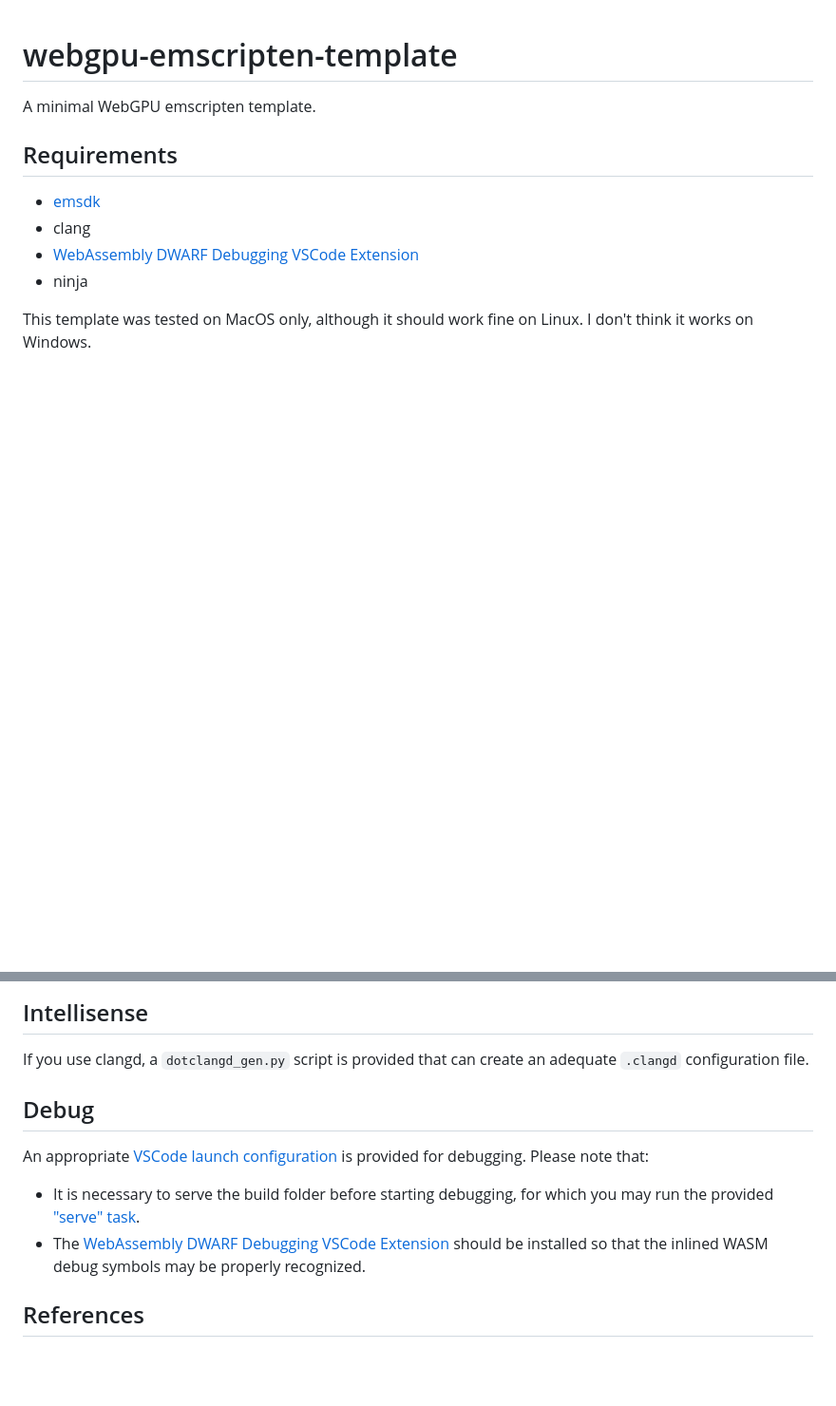
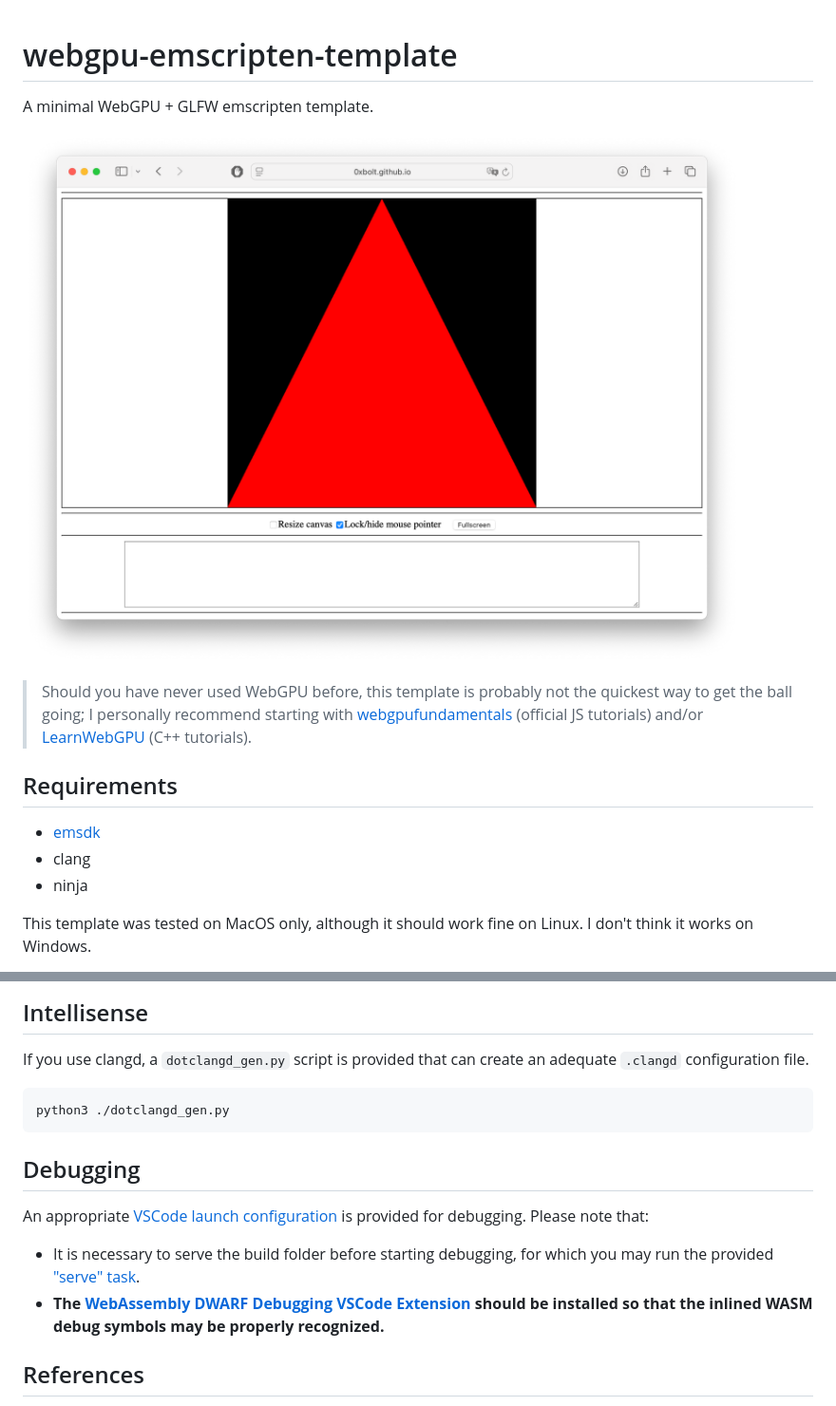
Before and after one commit to 0xbolt/webgpu-emscripten-template, a Markdown page: README.md, 2 parts joined by grey strips. Shown: that part at 95% size. GitHub-like rendering; pictures changed too: screenshot.png (added); blank space fills up the shorter version.

````diff
--- a/README.md
+++ b/README.md
@@ -1,10 +1,13 @@
 # webgpu-emscripten-template
-A minimal WebGPU emscripten template.
+A minimal WebGPU + GLFW emscripten template.
+
+![Screenshot](screenshot.png)
+
+> Should you have never used WebGPU before, this template is probably not the quickest way to get the ball going; I personally recommend starting with [webgpufundamentals](https://webgpufundamentals.org) (official JS tutorials) and/or [LearnWebGPU](https://eliemichel.github.io/LearnWebGPU/) (C++ tutorials).
 
 ## Requirements
 - [emsdk](https://github.com/emscripten-core/emsdk)
 - clang
-- [WebAssembly DWARF Debugging VSCode Extension](https://marketplace.visualstudio.com/items?itemName=ms-vscode.wasm-dwarf-debugging)
 - ninja
 
 This template was tested on MacOS only, although it should work fine on Linux. I don't think it works on Windows.
@@ -25,11 +28,14 @@ You may then serve the `./build` folder and open `./build/main.html` file in the
 
 ## Intellisense
 If you use clangd, a `dotclangd_gen.py` script is provided that can create an adequate `.clangd` configuration file.
+```
+python3 ./dotclangd_gen.py
+```
 
-## Debug
+## Debugging
 An appropriate [VSCode launch configuration](.vscode/launch.json) is provided for debugging. Please note that:
 - It is necessary to serve the build folder before starting debugging, for which you may run the provided ["serve" task](.vscode/tasks.json).
-- The [WebAssembly DWARF Debugging VSCode Extension](https://marketplace.visualstudio.com/items?itemName=ms-vscode.wasm-dwarf-debugging) should be installed so that the inlined WASM debug symbols may be properly recognized.
+- **The [WebAssembly DWARF Debugging VSCode Extension](https://marketplace.visualstudio.com/items?itemName=ms-vscode.wasm-dwarf-debugging) should be installed so that the inlined WASM debug symbols may be properly recognized.**
 
 ## References
 - [emscripten-glfw](https://github.com/pongasoft/emscripten-glfw)
````
